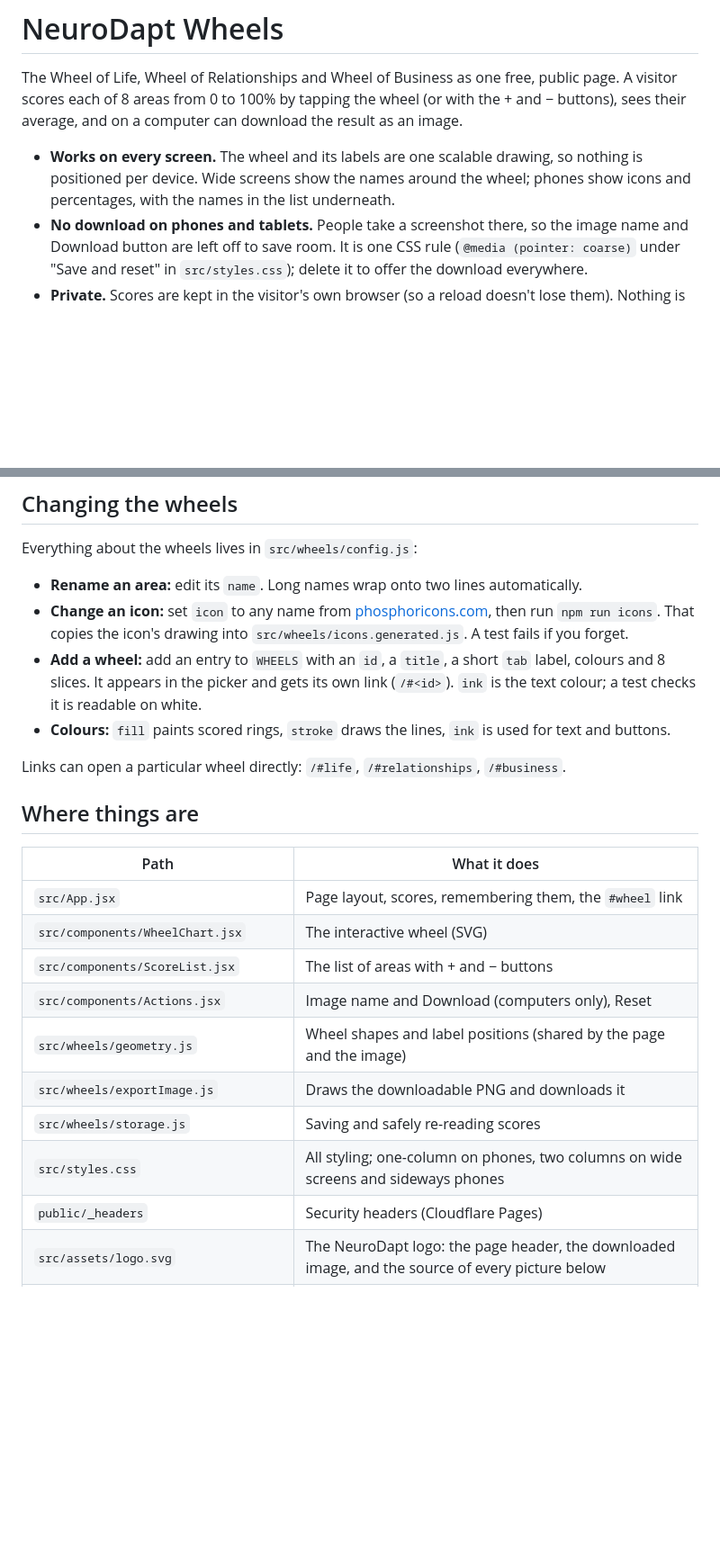
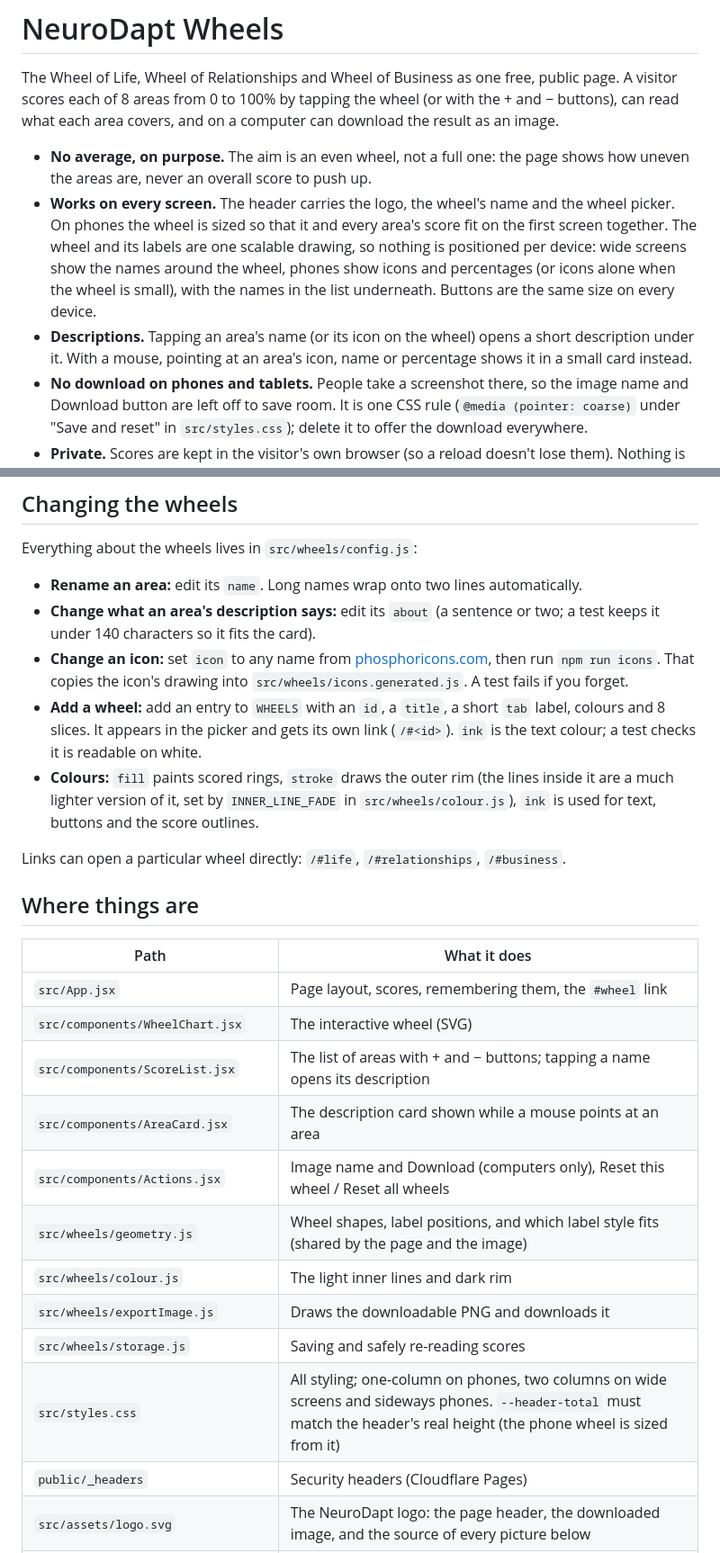
Before and after one commit to gin-neurodapt/neuro-wheels, a Markdown page: README.md, 2 parts joined by grey strips. Shown at 90% size. Drawn GitHub-style; blank space fills up the shorter version.

Commit message:
docs: README for the header layout, descriptions, line colours and no average
Co-Authored-By: Claude Opus 5.5 <noreply@anthropic.com>

```diff
--- a/README.md
+++ b/README.md
@@ -2,13 +2,21 @@
 
 The Wheel of Life, Wheel of Relationships and Wheel of Business as one free,
 public page. A visitor scores each of 8 areas from 0 to 100% by tapping the
-wheel (or with the + and − buttons), sees their average, and on a computer can
-download the result as an image.
+wheel (or with the + and − buttons), can read what each area covers, and on a
+computer can download the result as an image.
 
-- **Works on every screen.** The wheel and its labels are one scalable
-  drawing, so nothing is positioned per device. Wide screens show the names
-  around the wheel; phones show icons and percentages, with the names in the
-  list underneath.
+- **No average, on purpose.** The aim is an even wheel, not a full one: the
+  page shows how uneven the areas are, never an overall score to push up.
+- **Works on every screen.** The header carries the logo, the wheel's name and
+  the wheel picker. On phones the wheel is sized so that it and every area's
+  score fit on the first screen together. The wheel and its labels are one
+  scalable drawing, so nothing is positioned per device: wide screens show
+  the names around the wheel, phones show icons and percentages (or icons
+  alone when the wheel is small), with the names in the list underneath.
+  Buttons are the same size on every device.
+- **Descriptions.** Tapping an area's name (or its icon on the wheel) opens a
+  short description under it. With a mouse, pointing at an area's icon, name
+  or percentage shows it in a small card instead.
 - **No download on phones and tablets.** People take a screenshot there, so
   the image name and Download button are left off to save room. It is one
   CSS rule (`@media (pointer: coarse)` under "Save and reset" in
@@ -37,6 +45,8 @@ Everything about the wheels lives in `src/wheels/config.js`:
 
 - **Rename an area:** edit its `name`. Long names wrap onto two lines
   automatically.
+- **Change what an area's description says:** edit its `about` (a sentence
+  or two; a test keeps it under 140 characters so it fits the card).
 - **Change an icon:** set `icon` to any name from
   [phosphoricons.com](https://phosphoricons.com), then run `npm run icons`.
   That copies the icon's drawing into `src/wheels/icons.generated.js`. A test
@@ -45,8 +55,10 @@ Everything about the wheels lives in `src/wheels/config.js`:
   `tab` label, colours and 8 slices. It appears in the picker and gets its
   own link (`/#<id>`). `ink` is the text colour; a test checks it is
   readable on white.
-- **Colours:** `fill` paints scored rings, `stroke` draws the lines, `ink`
-  is used for text and buttons.
+- **Colours:** `fill` paints scored rings, `stroke` draws the outer rim (the
+  lines inside it are a much lighter version of it, set by
+  `INNER_LINE_FADE` in `src/wheels/colour.js`), `ink` is used for text,
+  buttons and the score outlines.
 
 Links can open a particular wheel directly: `/#life`, `/#relationships`,
 `/#business`.
@@ -57,12 +69,14 @@ Links can open a particular wheel directly: `/#life`, `/#relationships`,
 | --- | --- |
 | `src/App.jsx` | Page layout, scores, remembering them, the `#wheel` link |
 | `src/components/WheelChart.jsx` | The interactive wheel (SVG) |
-| `src/components/ScoreList.jsx` | The list of areas with + and − buttons |
-| `src/components/Actions.jsx` | Image name and Download (computers only), Reset |
-| `src/wheels/geometry.js` | Wheel shapes and label positions (shared by the page and the image) |
+| `src/components/ScoreList.jsx` | The list of areas with + and − buttons; tapping a name opens its description |
+| `src/components/AreaCard.jsx` | The description card shown while a mouse points at an area |
+| `src/components/Actions.jsx` | Image name and Download (computers only), Reset this wheel / Reset all wheels |
+| `src/wheels/geometry.js` | Wheel shapes, label positions, and which label style fits (shared by the page and the image) |
+| `src/wheels/colour.js` | The light inner lines and dark rim |
 | `src/wheels/exportImage.js` | Draws the downloadable PNG and downloads it |
 | `src/wheels/storage.js` | Saving and safely re-reading scores |
-| `src/styles.css` | All styling; one-column on phones, two columns on wide screens and sideways phones |
+| `src/styles.css` | All styling; one-column on phones, two columns on wide screens and sideways phones. `--header-total` must match the header's real height (the phone wheel is sized from it) |
 | `public/_headers` | Security headers (Cloudflare Pages) |
 | `src/assets/logo.svg` | The NeuroDapt logo: the page header, the downloaded image, and the source of every picture below |
 | `public/og-image.png` | The picture shown when the link is shared (WhatsApp, Messages, Facebook…), set in `index.html` |
```
